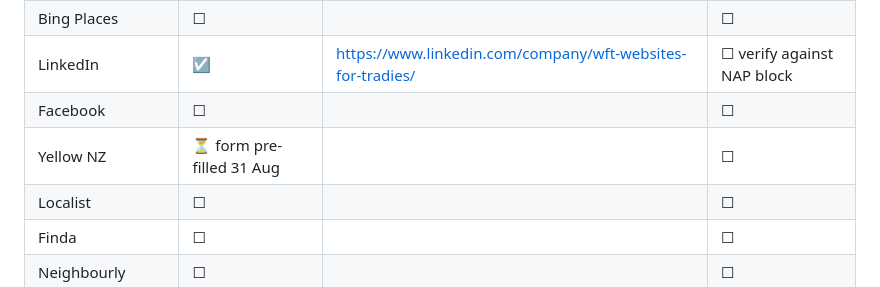
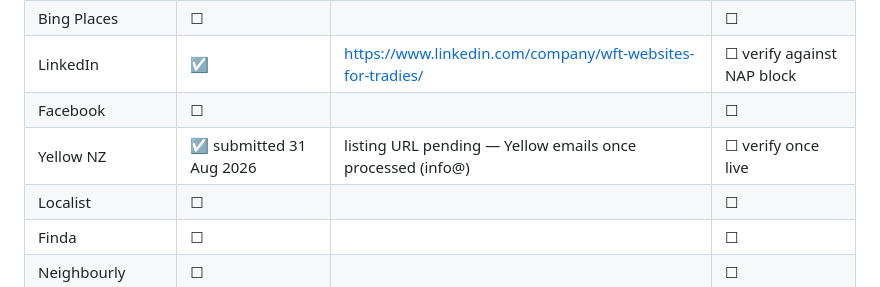
Before and after one commit to MischiefDigital/websites-for-tradies, a Markdown page: docs/citations-and-nap.md, the part around the change. GitHub-like rendering.

Commit message:
Log the Yellow NZ listing submission
Submitted 31 Aug 2026 via the public form; Yellow emails the listing
details to info@ once processed. Verify the live listing against the
NAP block when it arrives.

Co-Authored-By: Claude Fable 5 <noreply@anthropic.com>

```diff
--- a/docs/citations-and-nap.md
+++ b/docs/citations-and-nap.md
@@ -123,7 +123,7 @@ Log each one as you go, so the next person to touch this knows what exists.
 | Bing Places | ☐ | | ☐ |
 | LinkedIn | ☑ | https://www.linkedin.com/company/wft-websites-for-tradies/ | ☐ verify against NAP block |
 | Facebook | ☐ | | ☐ |
-| Yellow NZ | ⏳ form pre-filled 31 Aug | | ☐ |
+| Yellow NZ | ☑ submitted 31 Aug 2026 | listing URL pending — Yellow emails once processed (info@) | ☐ verify once live |
 | Localist | ☐ | | ☐ |
 | Finda | ☐ | | ☐ |
 | Neighbourly | ☐ | | ☐ |
```
